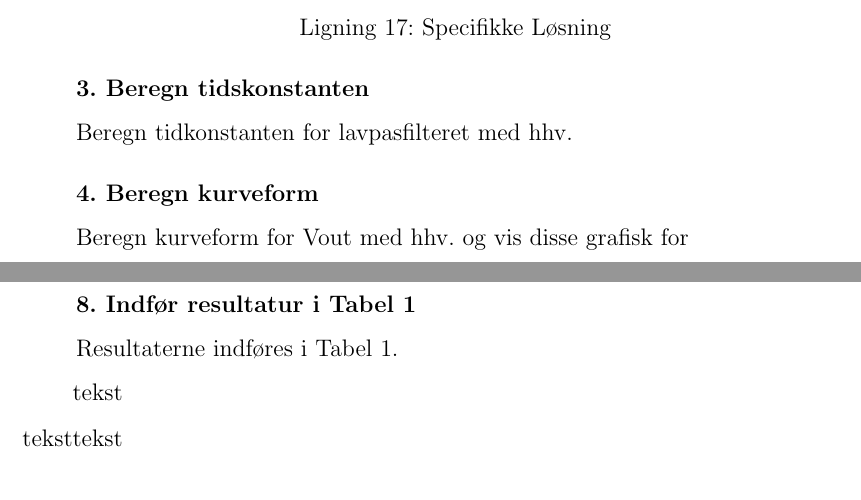
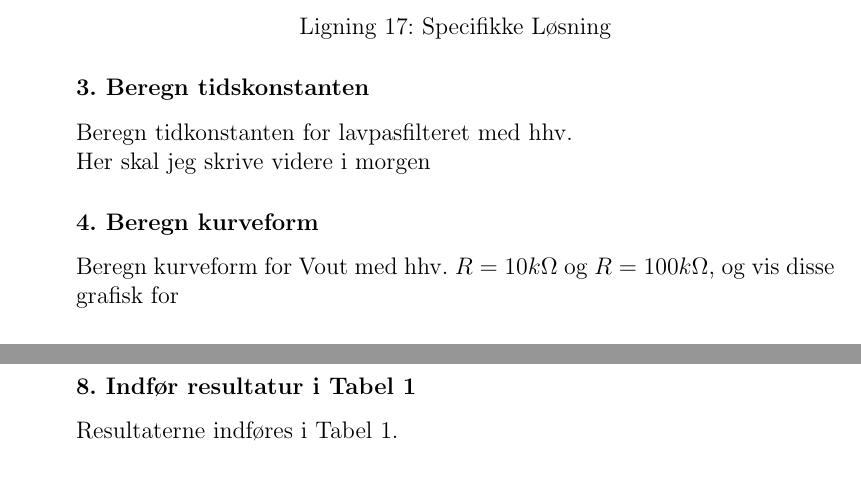
Before and after one commit to memilnieAU/MMLS_-4_Rapport, a LaTeX document (Rapport/hoveddokument.tex, which reads Rapport/M_Tex/Ana_1.Ordens.tex): two parts of page 6 of 8, joined at a grey line, cut so that both start at the same text. Compiled offline with pdfLaTeX.

Commit message:
Test ændring
Tilføjet en linje tekst
Ændret en linje
Slettet en linje

```diff
--- a/Rapport/M_Tex/Ana_1.Ordens.tex
+++ b/Rapport/M_Tex/Ana_1.Ordens.tex
@@ -166,8 +166,10 @@ Ligning \ref{Specifikke losning}: Specifikke Løsning
 Beregn tidkonstanten %τ
  for lavpasfilteret med hhv.%R= 10 kΩ og R=100 kΩ.
 
+ Her skal jeg skrive videre i morgen
+
 \subsubsection*{4. Beregn kurveform}
-Beregn kurveform for Vout med hhv. %R= 10 kΩ og R=100 kΩ,
+Beregn kurveform for Vout med hhv. $R= 10 k\Omega$ og $R=100 k\Omega$,
 og vis disse grafisk for %0 ≤t≤50 ms
 
 \subsubsection*{5. Beregn Vout max}
@@ -184,10 +186,7 @@ Forklar hvordan tidskonstanten og stigetiden kan findes ud fra grafen for 	Vout,
 Resultaterne indføres i Tabel 1.
 
 
-\begin{enumerate}
-\item[tekst]
-\item[teksttekst]
-\end{enumerate}
+
 
 
 \begin{comment}
```
Also changed, not shown: Rapport/hoveddokument.pdf, 3 other files.
